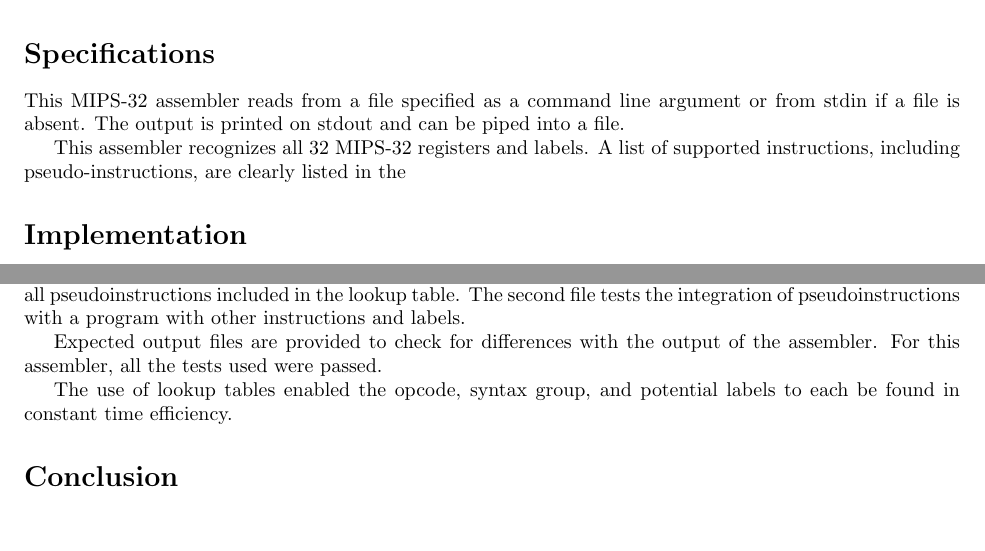
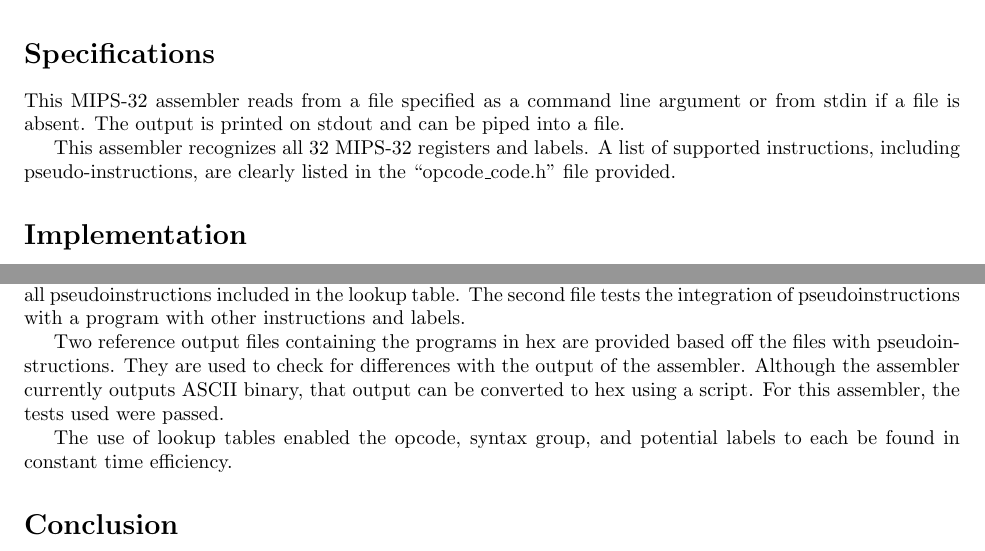
Before and after one commit to haitinglejingle/mips-assembler, a LaTeX document (labreport/report.tex): two parts of pages 2 and 3 of 3, joined at a grey line, cut so that both start at the same text, the shorter picture padded with empty space. Compiled offline with pdfLaTeX.

Commit message:
brushed up report, wrote bin2hex script

```diff
--- a/labreport/report.tex
+++ b/labreport/report.tex
@@ -49,6 +45,7 @@ piped into a file.
 
 This assembler recognizes all 32 MIPS-32 registers and labels. A list of
 supported instructions, including pseudo-instructions, are clearly listed in the
+``opcode\_code.h'' file provided.
 
 \section*{Implementation}
 
@@ -118,10 +115,11 @@ pseudoinstructions. The first file tests all pseudoinstructions included in the
 lookup table. The second file tests the integration of pseudoinstructions with
 a program with other instructions and labels.
 
-% TODO: make this true
-Expected output files are provided to check for differences with the output of
-the assembler. For this assembler, all the tests used were passed.
-% explain tests passed and proof of functionality
+Two reference output files containing the programs in hex are provided based off
+the files with pseudoinstructions. They are used to check for differences with
+the output of the assembler. Although the assembler currently outputs ASCII
+binary, that output can be converted to hex using a script. For this assembler,
+the tests used were passed.
 
 The use of lookup tables enabled the opcode, syntax group, and potential labels
 to each be found in constant time efficiency.
```
Also changed, not shown: labreport/report.pdf, labreport/report.tex (4 more changed lines), 7 other files.
